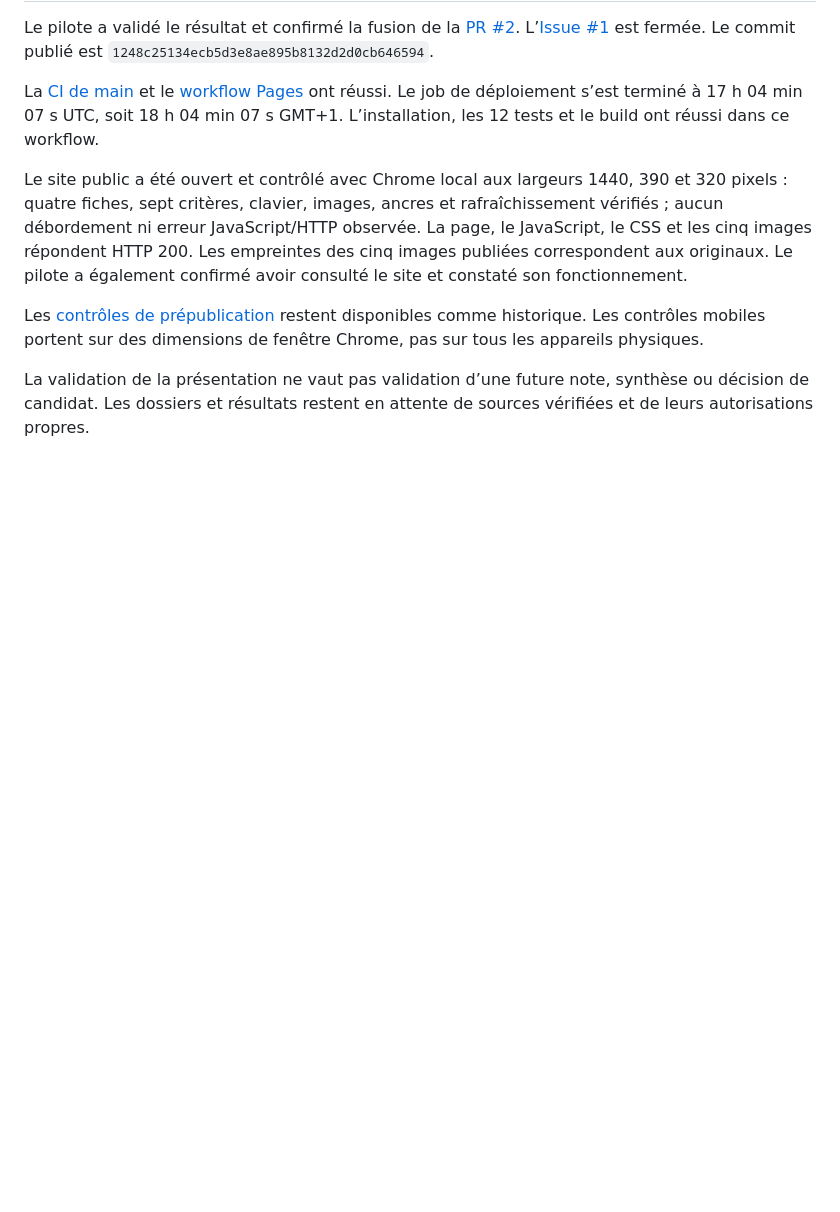
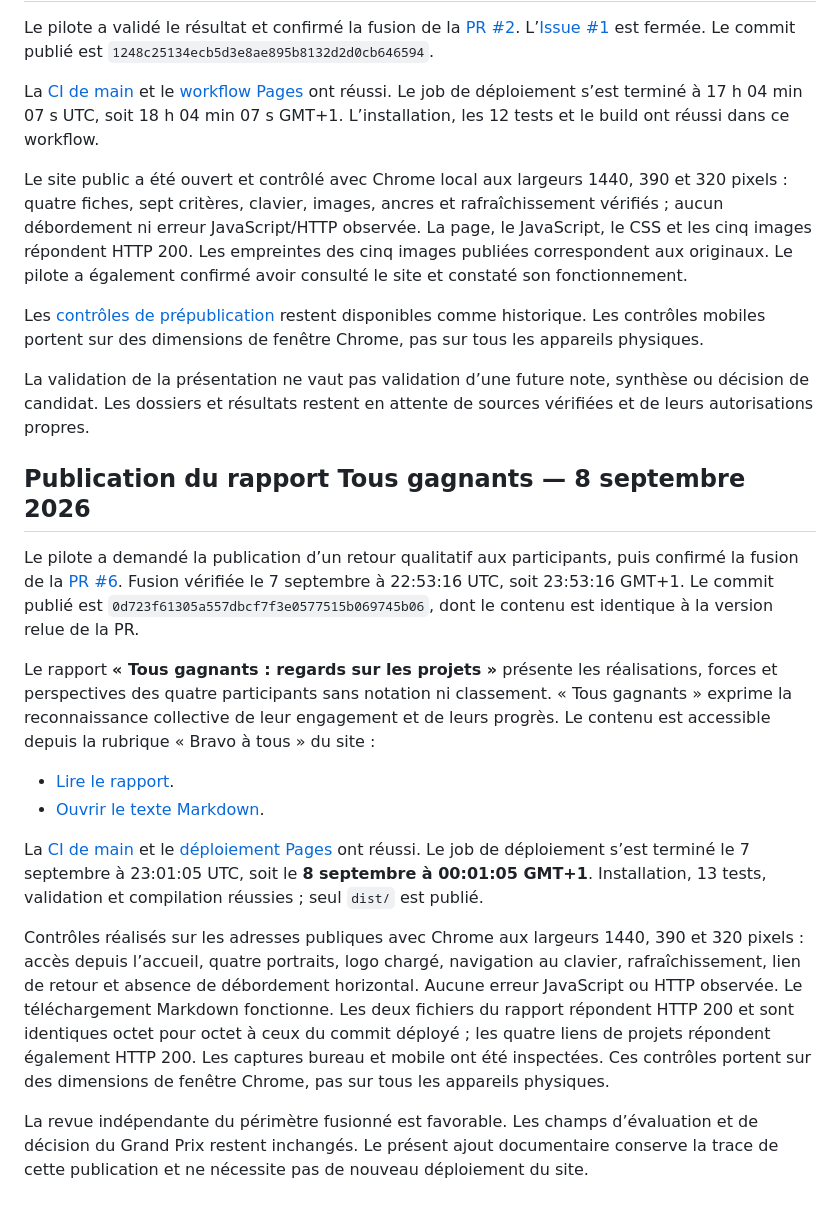
Before and after one commit to elhisse-CLPrepas/Atelier-seance-28-Module07-Finale-Officielle, a Markdown page: docs/GUIDE-PUBLICATION-GITHUB.md, the part around the change. GitHub-like rendering; blank space fills up the shorter version.

```diff
--- a/docs/GUIDE-PUBLICATION-GITHUB.md
+++ b/docs/GUIDE-PUBLICATION-GITHUB.md
@@ -63,3 +63,18 @@ Le site public a été ouvert et contrôlé avec Chrome local aux largeurs 1440,
 Les [contrôles de prépublication](CONTROLES-PREPUBLICATION.md) restent disponibles comme historique. Les contrôles mobiles portent sur des dimensions de fenêtre Chrome, pas sur tous les appareils physiques.
 
 La validation de la présentation ne vaut pas validation d’une future note, synthèse ou décision de candidat. Les dossiers et résultats restent en attente de sources vérifiées et de leurs autorisations propres.
+
+## Publication du rapport Tous gagnants — 8 septembre 2026
+
+Le pilote a demandé la publication d’un retour qualitatif aux participants, puis confirmé la fusion de la [PR #6](https://github.com/elhisse-CLPrepas/Atelier-seance-28-Module07-Finale-Officielle/pull/6). Fusion vérifiée le 7 septembre à 22:53:16 UTC, soit 23:53:16 GMT+1. Le commit publié est `0d723f61305a557dbcf7f3e0577515b069745b06`, dont le contenu est identique à la version relue de la PR.
+
+Le rapport **« Tous gagnants : regards sur les projets »** présente les réalisations, forces et perspectives des quatre participants sans notation ni classement. « Tous gagnants » exprime la reconnaissance collective de leur engagement et de leurs progrès. Le contenu est accessible depuis la rubrique « Bravo à tous » du site :
+
+- [Lire le rapport](https://elhisse-clprepas.github.io/Atelier-seance-28-Module07-Finale-Officielle/rapports/retour-qualitatif-participants.html).
+- [Ouvrir le texte Markdown](https://elhisse-clprepas.github.io/Atelier-seance-28-Module07-Finale-Officielle/rapports/retour-qualitatif-participants.md).
+
+La [CI de main](https://github.com/elhisse-CLPrepas/Atelier-seance-28-Module07-Finale-Officielle/actions/runs/34168182191) et le [déploiement Pages](https://github.com/elhisse-CLPrepas/Atelier-seance-28-Module07-Finale-Officielle/actions/runs/34168583590) ont réussi. Le job de déploiement s’est terminé le 7 septembre à 23:01:05 UTC, soit le **8 septembre à 00:01:05 GMT+1**. Installation, 13 tests, validation et compilation réussies ; seul `dist/` est publié.
+
+Contrôles réalisés sur les adresses publiques avec Chrome aux largeurs 1440, 390 et 320 pixels : accès depuis l’accueil, quatre portraits, logo chargé, navigation au clavier, rafraîchissement, lien de retour et absence de débordement horizontal. Aucune erreur JavaScript ou HTTP observée. Le téléchargement Markdown fonctionne. Les deux fichiers du rapport répondent HTTP 200 et sont identiques octet pour octet à ceux du commit déployé ; les quatre liens de projets répondent également HTTP 200. Les captures bureau et mobile ont été inspectées. Ces contrôles portent sur des dimensions de fenêtre Chrome, pas sur tous les appareils physiques.
+
+La revue indépendante du périmètre fusionné est favorable. Les champs d’évaluation et de décision du Grand Prix restent inchangés. Le présent ajout documentaire conserve la trace de cette publication et ne nécessite pas de nouveau déploiement du site.
```
Also changed, not shown: README.md (+2 -0 lines).
